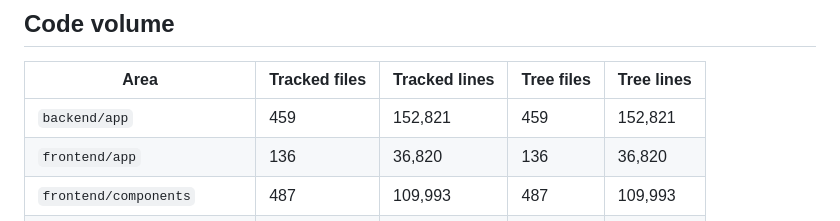
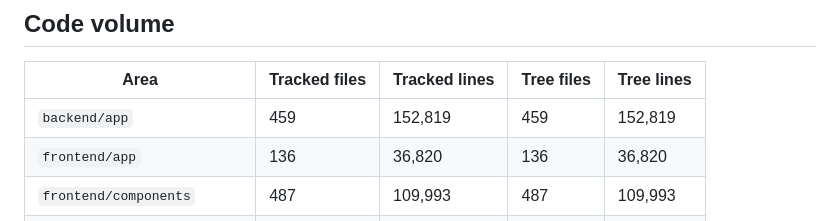
Before and after one commit to cxacraftecosystem-ui/designer-portal, a Markdown page: docs/REPO_FACTS.md, the part around the change. Rendered like a GitHub page.

Commit message:
REPO_FACTS

```diff
--- a/docs/REPO_FACTS.md
+++ b/docs/REPO_FACTS.md
@@ -181,7 +181,7 @@ and this one asserted an absence it had never looked for.
 
 | Area | Tracked files | Tracked lines | Tree files | Tree lines |
 |---|---|---|---|---|
-| `backend/app` | 459 | 152,821 | 459 | 152,821 |
+| `backend/app` | 459 | 152,819 | 459 | 152,819 |
 | `frontend/app` | 136 | 36,820 | 136 | 36,820 |
 | `frontend/components` | 487 | 109,993 | 487 | 109,993 |
 | `frontend/lib` | 260 | 60,683 | 260 | 60,683 |
```
